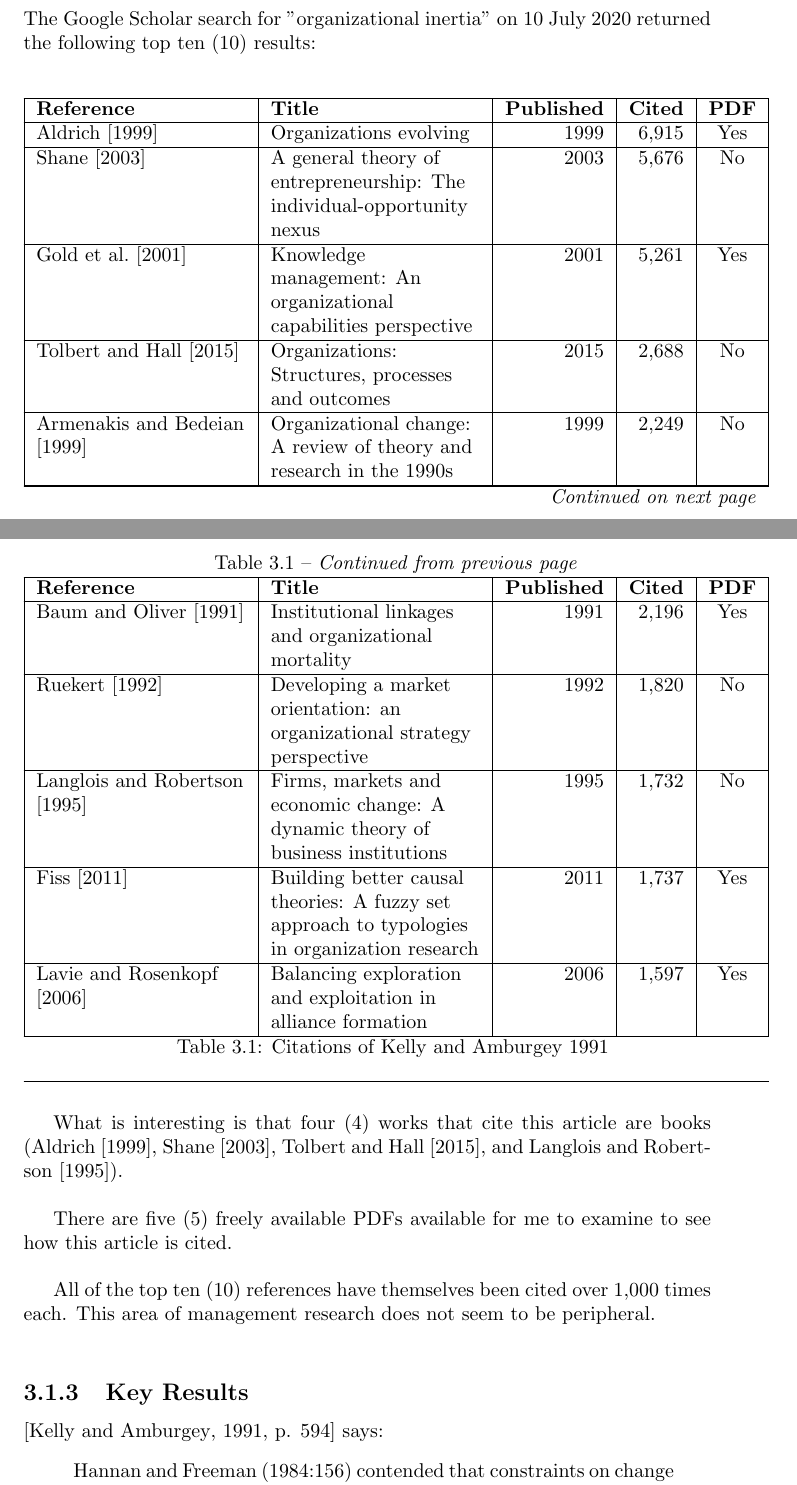
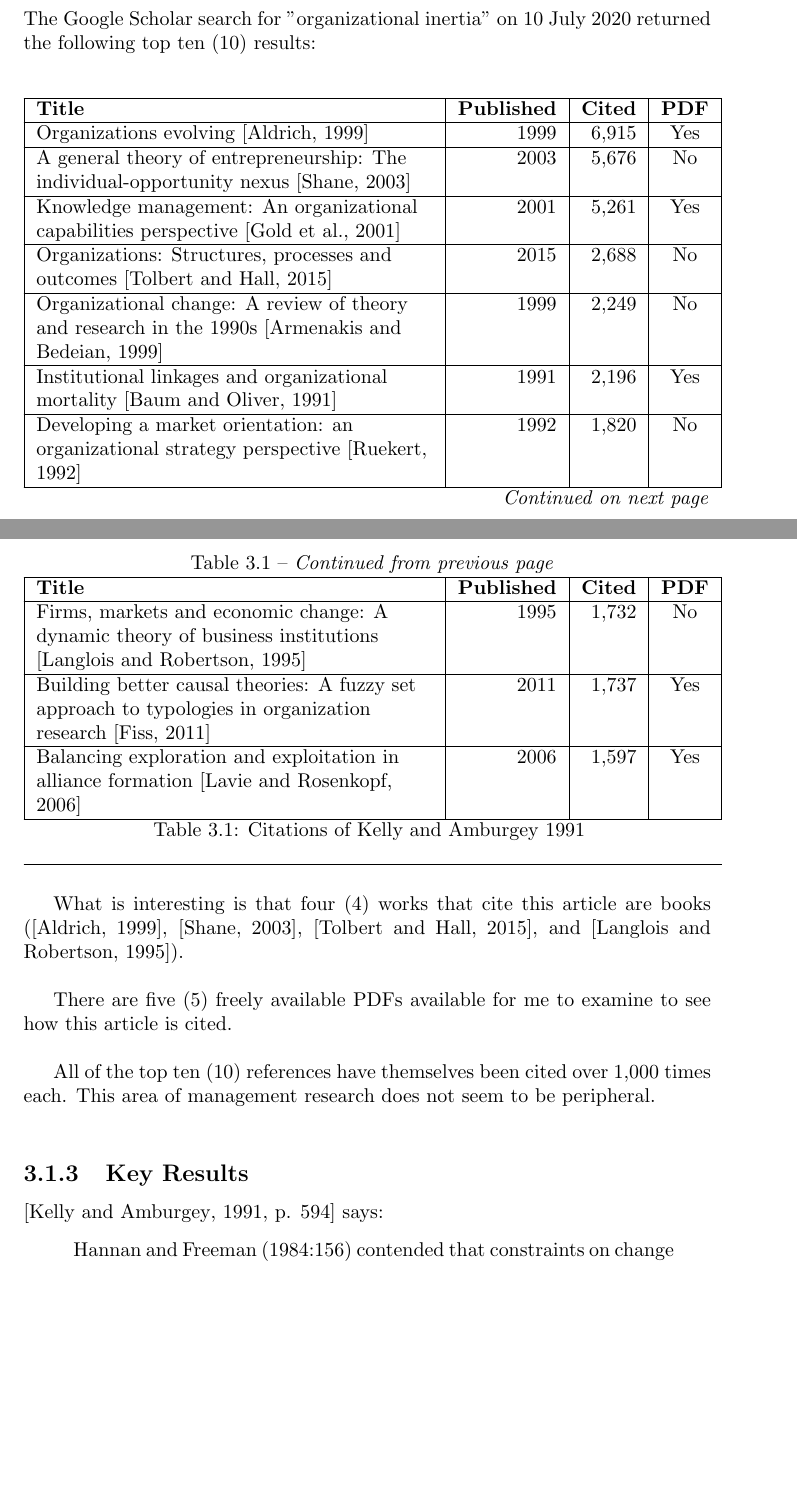
Before and after one commit to dfhawthorne/tex_projects, a LaTeX thesis (Organizational_Inertia/main.tex, which reads Organizational_Inertia/kelly1991organizational.tex): two parts of pages 13 and 14 of 36, joined at a grey line, cut so that both start at the same text, the shorter picture padded with empty space. Compiled offline with pdfLaTeX.

Commit message:
Organizational_Inertia: changing citation presentations

```diff
--- a/Organizational_Inertia/kelly1991organizational.tex
+++ b/Organizational_Inertia/kelly1991organizational.tex
@@ -8,52 +8,51 @@ This paper is called \textit{Organizational inertia and momentum: A dynamic mode
 
 The Google Scholar search for "organizational inertia" on 10 July 2020 returned the following top  ten (10) results:\\
 \begin{longtable}{
-    |>{\raggedright\arraybackslash}p{3.7cm}
-    |>{\raggedright\arraybackslash}p{3.7cm}
+    |>{\raggedright\arraybackslash}p{7cm}
     |r
     |r
     |c
     |}
 
 	\hline
-    \textbf{Reference} & \textbf{Title} & \textbf{Published} & \textbf{Cited}  & \textbf{PDF} \\
+    \textbf{Title} & \textbf{Published} & \textbf{Cited}  & \textbf{PDF} \\
     \hline
     \endfirsthead
-    \multicolumn{5}{c}%
+    \multicolumn{4}{c}%
     {\tablename\ \thetable\ -- \textit{Continued from previous page}} \\
     \hline
-    \textbf{Reference} & \textbf{Title} & \textbf{Published} & \textbf{Cited}  & \textbf{PDF} \\
+    \textbf{Title} & \textbf{Published} & \textbf{Cited}  & \textbf{PDF} \\
     \hline
     \endhead
-    \hline \multicolumn{5}{r}{\textit{Continued on next page}} \\
+    \hline \multicolumn{4}{r}{\textit{Continued on next page}} \\
     \endfoot
     \hline
     \endlastfoot
 
-\cite{aldrich1999organizations} & Organizations evolving & 1999 & 6,915 & Yes \\
+Organizations evolving \citep{aldrich1999organizations} & 1999 & 6,915 & Yes \\
 \hline
-\cite{shane2003general} & A general theory of entrepreneurship: The individual-opportunity nexus & 2003 & 5,676 & No \\
+A general theory of entrepreneurship: The individual-opportunity nexus \citep{shane2003general} & 2003 & 5,676 & No \\
 \hline
-\cite{gold2001knowledge} & Knowledge management: An organizational capabilities perspective & 2001 & 5,261 & Yes \\
+Knowledge management: An organizational capabilities perspective \citep{gold2001knowledge} & 2001 & 5,261 & Yes \\
 \hline
-\cite{tolbert2015organizations} & Organizations: Structures, processes and outcomes & 2015 & 2,688 & No \\
+Organizations: Structures, processes and outcomes \citep{tolbert2015organizations} & 2015 & 2,688 & No \\
 \hline
-\cite{armenakis1999organizational} & Organizational change: A review of theory and research in the 1990s & 1999 & 2,249 & No \\
+Organizational change: A review of theory and research in the 1990s \citep{armenakis1999organizational} & 1999 & 2,249 & No \\
 \hline
-\cite{baum1991institutional} & Institutional linkages and organizational mortality & 1991 & 2,196 & Yes \\
+Institutional linkages and organizational mortality \citep{baum1991institutional} & 1991 & 2,196 & Yes \\
 \hline
-\cite{ruekert1992developing} & Developing a market orientation: an organizational strategy perspective & 1992 & 1,820 & No \\
+Developing a market orientation: an organizational strategy perspective \citep{ruekert1992developing} & 1992 & 1,820 & No \\
 \hline
-\cite{langlois1995firms} & Firms, markets and economic change: A dynamic theory of business institutions & 1995 & 1,732 & No \\
+Firms, markets and economic change: A dynamic theory of business institutions \citep{langlois1995firms} & 1995 & 1,732 & No \\
 \hline
-\cite{fiss2011building} & Building better causal theories: A fuzzy set approach to typologies in organization research & 2011 & 1,737 & Yes \\
+Building better causal theories: A fuzzy set approach to typologies in organization research \citep{fiss2011building} & 2011 & 1,737 & Yes \\
 \hline
-\cite{lavie2006balancing} & Balancing exploration and exploitation in alliance formation & 2006 & 1,597 & Yes \\
+Balancing exploration and exploitation in alliance formation \citep{lavie2006balancing} & 2006 & 1,597 & Yes \\
 \hline
 \caption{Citations of Kelly and Amburgey 1991}
 \end{longtable}
 
-What is interesting is that four (4) works that cite this article are books (\cite{aldrich1999organizations}, \cite{shane2003general}, \cite{tolbert2015organizations}, and \cite{langlois1995firms}). \\
+What is interesting is that four (4) works that cite this article are books (\citep{aldrich1999organizations}, \citep{shane2003general}, \citep{tolbert2015organizations}, and \citep{langlois1995firms}). \\
 
 There are five (5) freely available PDFs available for me to examine to see how this article is cited. \\
 
@@ -61,7 +60,7 @@ There are five (5) freely available PDFs available for me to examine to see how
 
 \subsection{Key Results}
 
-\cite[p. 594]{kelly1991organizational} says:
+\citep[p. 594]{kelly1991organizational} says:
 \begin{quote}
 Hannan and  Freeman  (1984:156)  contended  that constraints  on  change in  the  core  features  of  organizations  are  very  strong.  In  comparison  to  the probability  of change in peripheral organizational features, the probability  of change  in  core features  is low  (Hannan  \& Freeman,  1984: 157). Hannan  and Freeman  did  not  suggest  that  organizations  never  change. Instead,  \textbf{they  defined  inertia  relative  to environmental  change: "Structures  of  organizations have high  inertia  when  the  speed  of  reorganization  [core  feature  change]  is much lower than the rate at which environmental conditions change" (1984:151).}
 \begin{flushright}
```
Also changed, not shown: Organizational_Inertia/analysisgeiger2009narratives.tex (+4 -4 lines), Organizational_Inertia/kelly1991organizational.tex (4 more changed lines).
